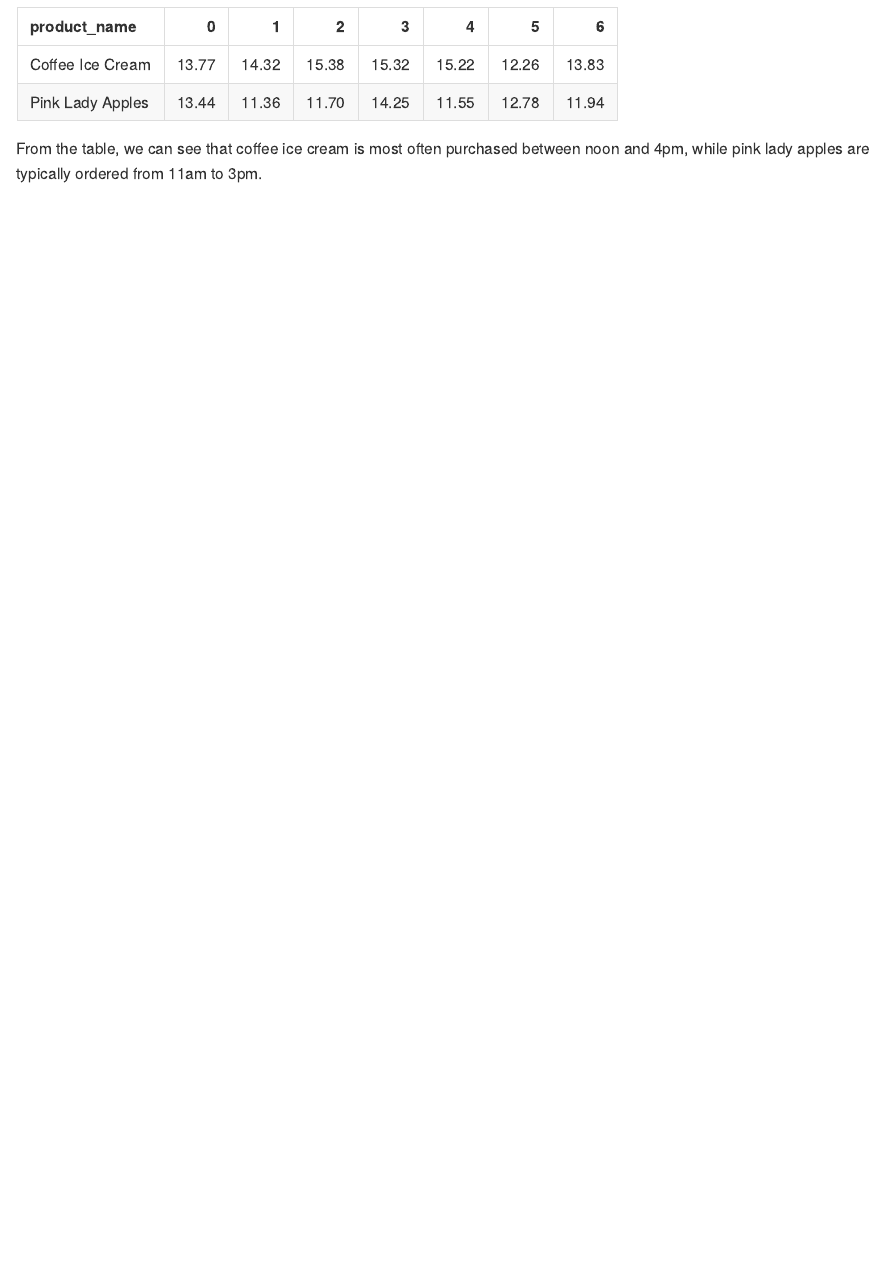
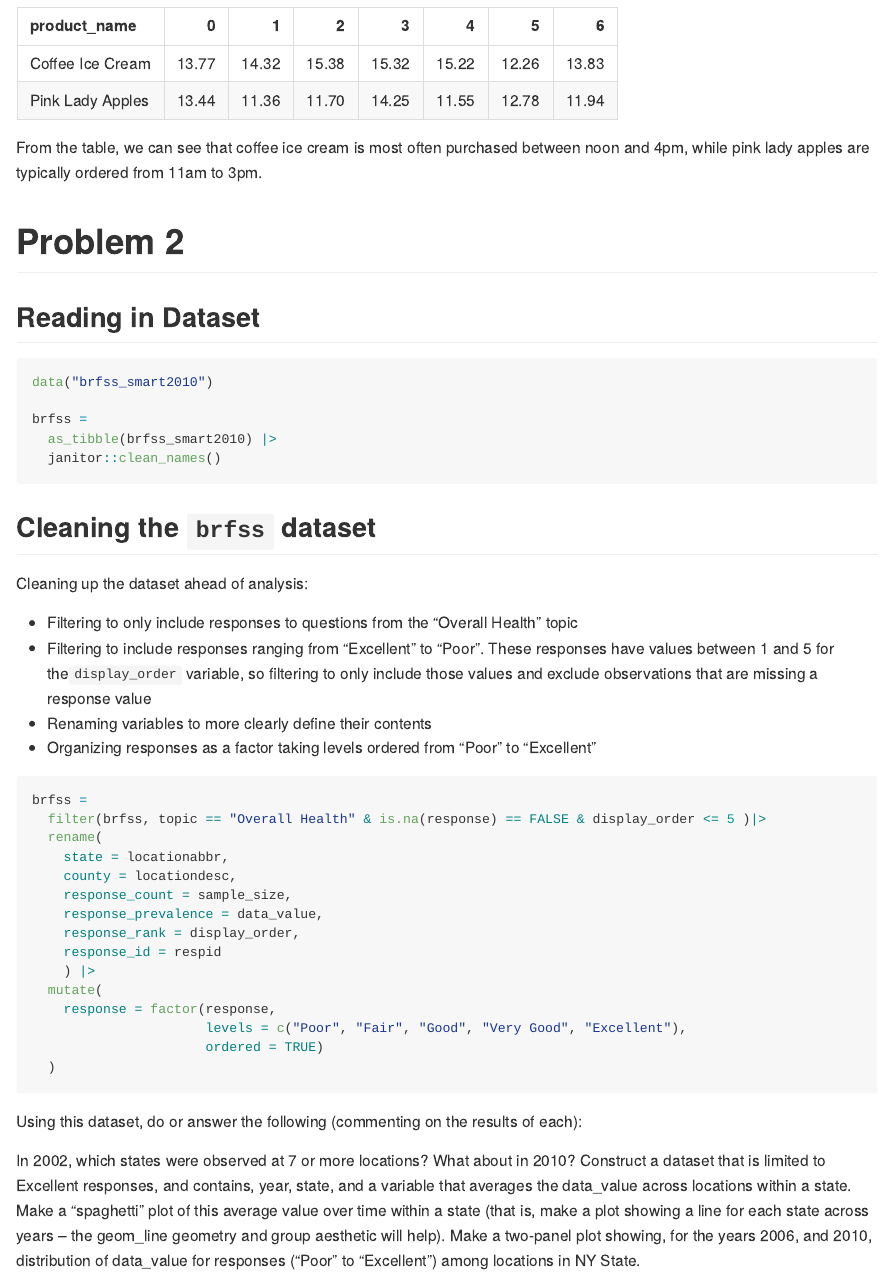
Before and after one commit to er-murphy/p8105_hw3_erm2195, an R Markdown document (p8105_hw3_erm2195.Rmd): the page in a window 1100 px wide, from 3950 px down before the commit and from 3970 px down after it, so that both start at the same text. The pictures show the output file p8105_hw3_erm2195.md that the author committed with the source, drawn offline in the style of GitHub.

Commit message:
Finished cleaning the dataset in problem 2. Should confirm at some point in the future that the ordered factoring of the responses variable actually put values in the right order

````diff
--- a/p8105_hw3_erm2195.Rmd
+++ b/p8105_hw3_erm2195.Rmd
@@ -122,8 +122,41 @@ From the table, we can see that coffee ice cream is most often purchased between
 ```{r}
 data("brfss_smart2010")
 
-brfss = as_tibble(brfss_smart2010)
+brfss =
+  as_tibble(brfss_smart2010) |>
+  janitor::clean_names()
+```
+
+## Cleaning the `brfss` dataset
+Cleaning up the dataset ahead of analysis:
+
+* Filtering to only include responses to questions from the "Overall Health" topic
+* Filtering to include responses ranging from "Excellent" to "Poor". These responses have values between 1 and 5 for the` display_order` variable, so filtering to only include those values and exclude observations that are missing a `response` variable value
+* Renaming variables to more clearly define their contents
+* Organizing `responses` as a factor taking levels ordered from "Poor" to "Excellent"
+
+```{r}
+
+brfss =
+  filter(brfss, topic == "Overall Health" & is.na(response) == FALSE & display_order <= 5 )|>
+  rename(
+    state = locationabbr,
+    county = locationdesc,
+    response_count = sample_size,
+    response_prevalence = data_value,
+    response_rank = display_order,
+    response_id = respid
+    ) |>
+  mutate(
+    response = factor(response,
+                      levels = c("Poor", "Fair", "Good", "Very Good", "Excellent"),
+                      ordered = TRUE)
+  )
 
 ```
 
-## Describing the `instacart` dataset
+Using this dataset, do or answer the following (commenting on the results of each):
+
+In 2002, which states were observed at 7 or more locations? What about in 2010?
+Construct a dataset that is limited to Excellent responses, and contains, year, state, and a variable that averages the data_value across locations within a state. Make a “spaghetti” plot of this average value over time within a state (that is, make a plot showing a line for each state across years – the geom_line geometry and group aesthetic will help).
+Make a two-panel plot showing, for the years 2006, and 2010, distribution of data_value for responses (“Poor” to “Excellent”) among locations in NY State.
````
Also changed, not shown: p8105_hw3_erm2195.md, p8105_hw3_erm2195.Rmd (4 more changed lines).
